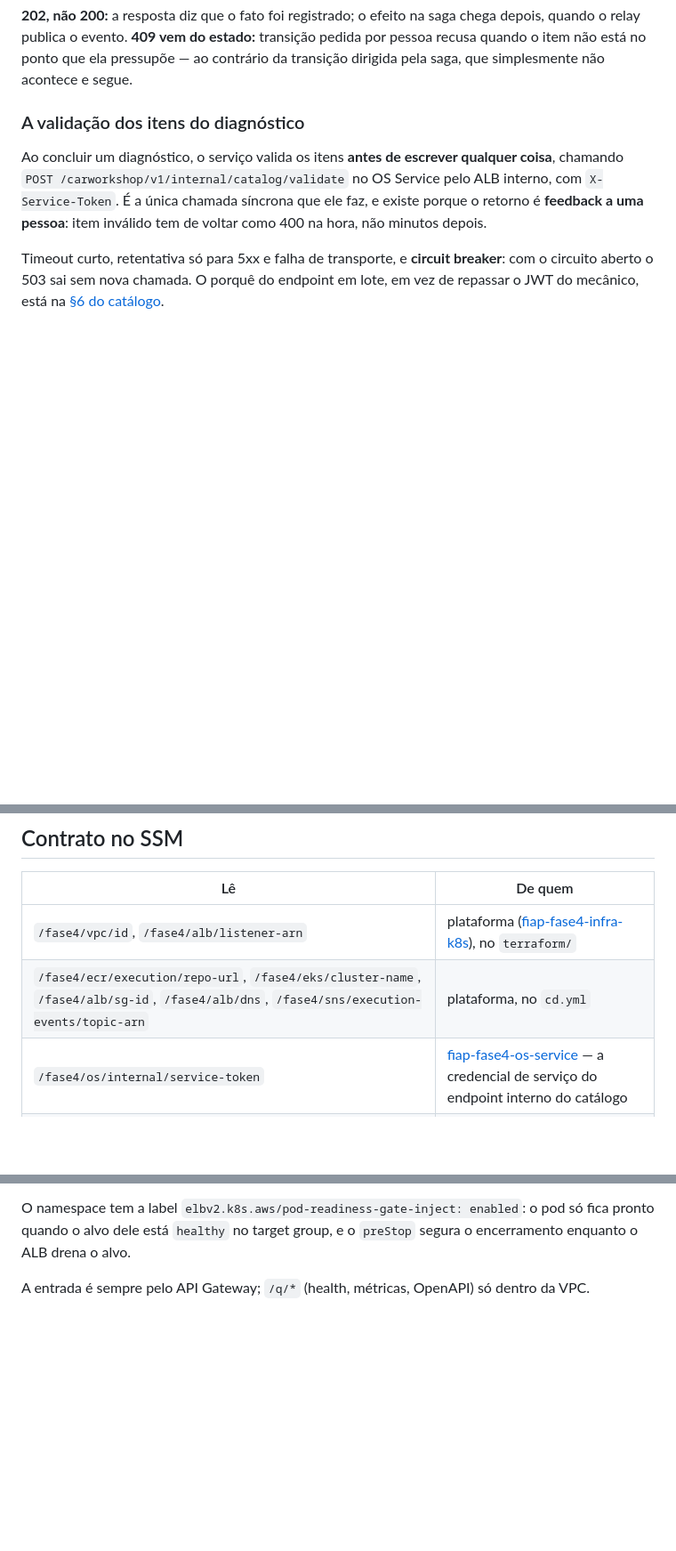
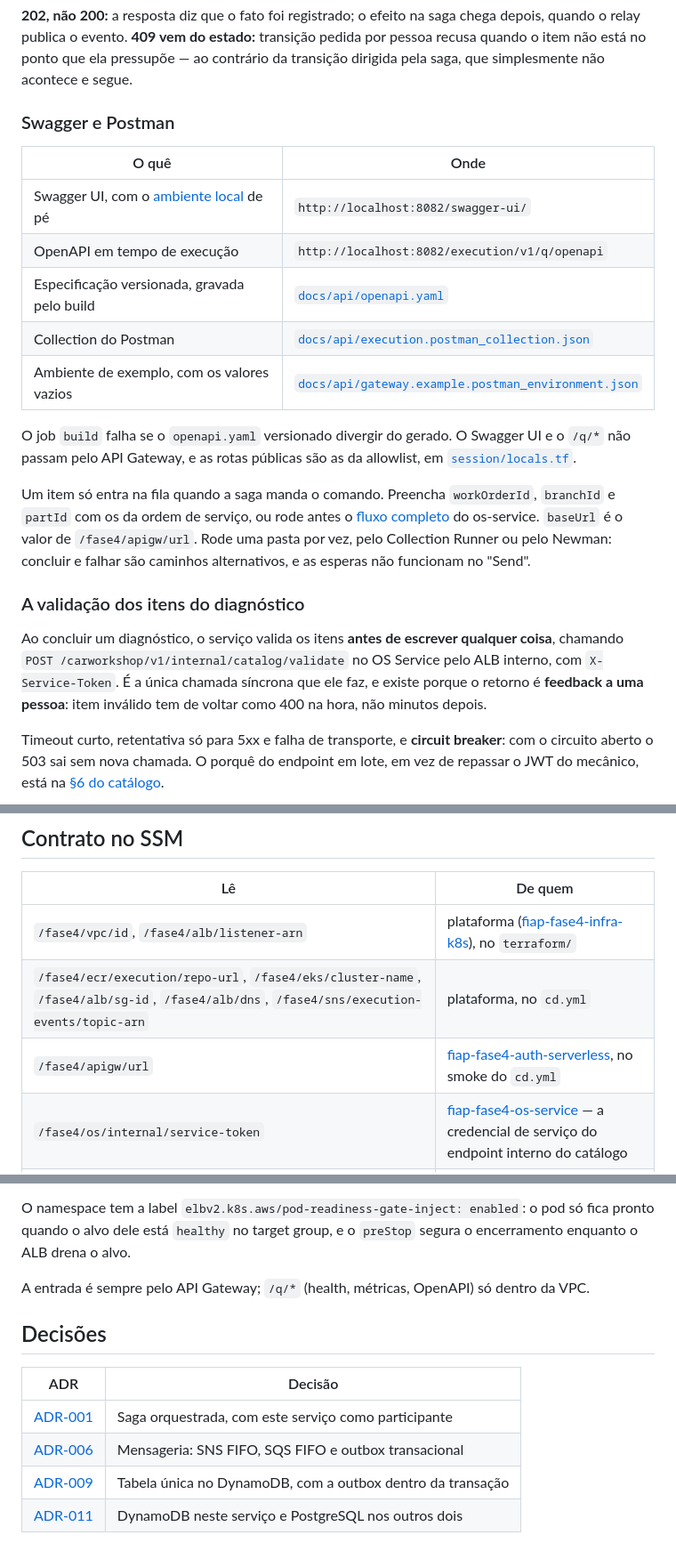
Before and after one commit to CleytonOngaratto/fiap-fase4-execution-service, a Markdown page: README.md, 3 parts joined by grey strips. Shown at 89% size. Drawn GitHub-style; blank space fills up the shorter version.

```diff
--- a/README.md
+++ b/README.md
@@ -76,6 +131,25 @@ borda. O nome do mecânico sai do **próprio token**, nunca do corpo da requisi
 **202, não 200:** a resposta diz que o fato foi registrado; o efeito na saga chega depois, quando o relay publica
 o evento. **409 vem do estado:** transição pedida por pessoa recusa quando o item não está no ponto que ela
 pressupõe — ao contrário da transição dirigida pela saga, que simplesmente não acontece e segue.
+
+### Swagger e Postman
+
+| O quê | Onde |
+|---|---|
+| Swagger UI, com o [ambiente local](#ambiente-local) de pé | `http://localhost:8082/swagger-ui/` |
+| OpenAPI em tempo de execução | `http://localhost:8082/execution/v1/q/openapi` |
+| Especificação versionada, gravada pelo build | [`docs/api/openapi.yaml`](docs/api/openapi.yaml) |
+| Collection do Postman | [`docs/api/execution.postman_collection.json`](docs/api/execution.postman_collection.json) |
+| Ambiente de exemplo, com os valores vazios | [`docs/api/gateway.example.postman_environment.json`](docs/api/gateway.example.postman_environment.json) |
+
+O job `build` falha se o `openapi.yaml` versionado divergir do gerado. O Swagger UI e o `/q/*` não passam pelo API Gateway, e as
+rotas públicas são as da allowlist, em
+[`session/locals.tf`](https://github.com/CleytonOngaratto/fiap-fase4-auth-serverless/blob/main/session/locals.tf).
+
+Um item só entra na fila quando a saga manda o comando. Preencha `workOrderId`, `branchId` e `partId` com os da ordem de serviço,
+ou rode antes o [fluxo completo](https://github.com/CleytonOngaratto/fiap-fase4-os-service#como-usar-a-collection) do os-service.
+`baseUrl` é o valor de `/fase4/apigw/url`. Rode uma pasta por vez, pelo Collection Runner ou pelo Newman: concluir e falhar são
+caminhos alternativos, e as esperas não funcionam no "Send".
 
 ### A validação dos itens do diagnóstico
 
@@ -135,6 +224,7 @@ juntos: o `cd.yml` espera no SSM o target group, a fila e a tabela (até 25 min)
 |---|---|
 | `/fase4/vpc/id`, `/fase4/alb/listener-arn` | plataforma ([fiap-fase4-infra-k8s](https://github.com/CleytonOngaratto/fiap-fase4-infra-k8s)), no `terraform/` |
 | `/fase4/ecr/execution/repo-url`, `/fase4/eks/cluster-name`, `/fase4/alb/sg-id`, `/fase4/alb/dns`, `/fase4/sns/execution-events/topic-arn` | plataforma, no `cd.yml` |
+| `/fase4/apigw/url` | [fiap-fase4-auth-serverless](https://github.com/CleytonOngaratto/fiap-fase4-auth-serverless), no smoke do `cd.yml` |
 | `/fase4/os/internal/service-token` | [fiap-fase4-os-service](https://github.com/CleytonOngaratto/fiap-fase4-os-service) — a credencial de serviço do endpoint interno do catálogo |
 | `/fase4/jwt/public-key`, `/fase4/newrelic/license-key` | bootstrap manual (sobrevive ao teardown) |
 
@@ -162,3 +252,12 @@ O namespace tem a label `elbv2.k8s.aws/pod-readiness-gate-inject: enabled`: o po
 dele está `healthy` no target group, e o `preStop` segura o encerramento enquanto o ALB drena o alvo.
 
 A entrada é sempre pelo API Gateway; `/q/*` (health, métricas, OpenAPI) só dentro da VPC.
+
+## Decisões
+
+| ADR | Decisão |
+|---|---|
+| [ADR-001](https://github.com/CleytonOngaratto/fiap-fase4-os-service/blob/main/docs/arquitetura/adr/ADR-001-saga-orquestrada.md) | Saga orquestrada, com este serviço como participante |
+| [ADR-006](https://github.com/CleytonOngaratto/fiap-fase4-os-service/blob/main/docs/arquitetura/adr/ADR-006-mensageria.md) | Mensageria: SNS FIFO, SQS FIFO e outbox transacional |
+| [ADR-009](https://github.com/CleytonOngaratto/fiap-fase4-os-service/blob/main/docs/arquitetura/adr/ADR-009-tabela-unica-do-execution.md) | Tabela única no DynamoDB, com a outbox dentro da transação |
+| [ADR-011](https://github.com/CleytonOngaratto/fiap-fase4-os-service/blob/main/docs/arquitetura/adr/ADR-011-bancos-sql-e-nosql.md) | DynamoDB neste serviço e PostgreSQL nos outros dois |
```
Also changed, not shown: other parts of README.md (+72 -2 lines), docs/README.md (added, +9 -0 lines), docs/img/sonarcloud.png (added), 6 other files.
